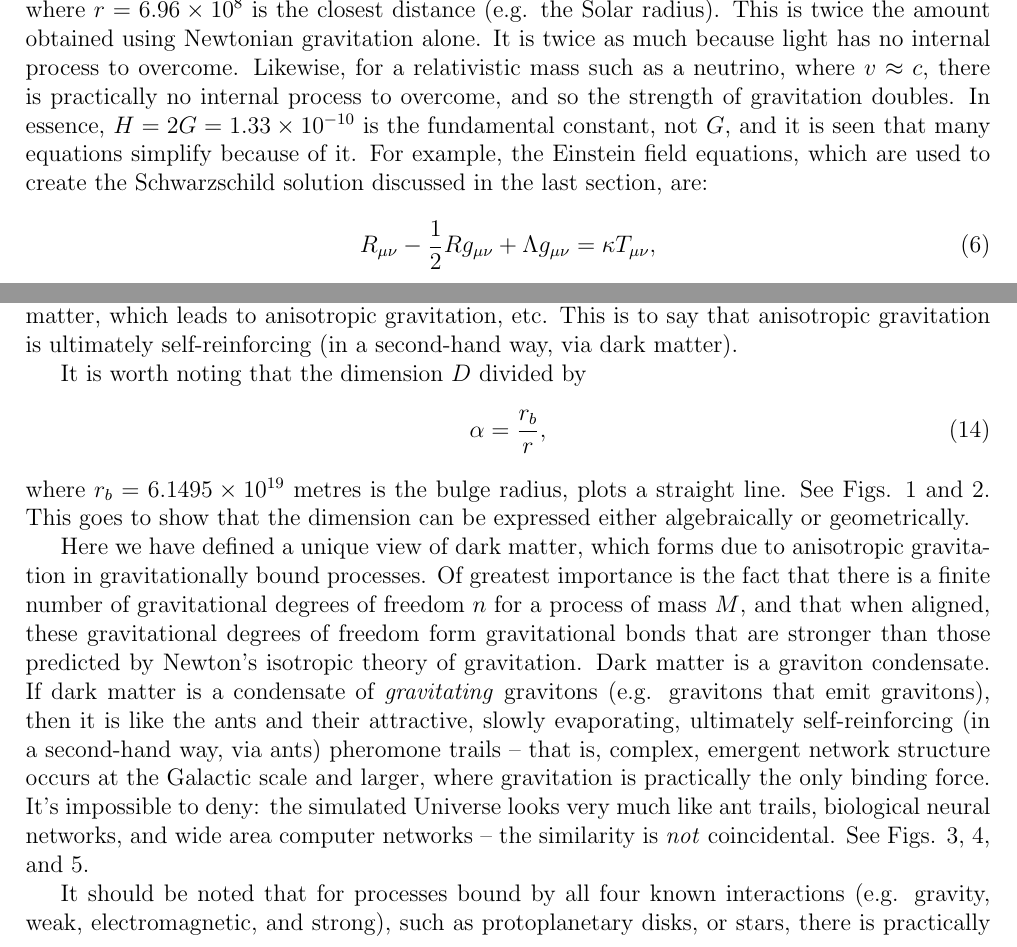
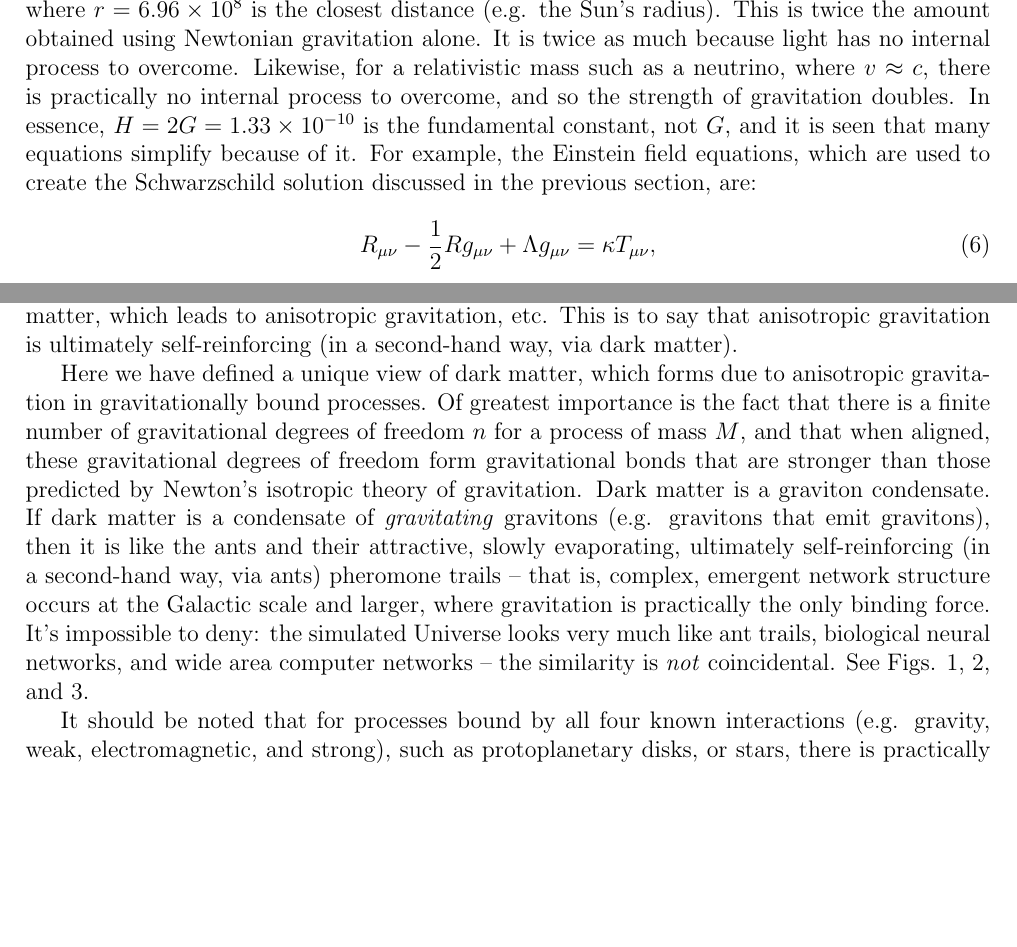
Before and after one commit to sjhalayka/papers, a LaTeX paper (anisotropic gravitation/bezier_escape.tex): two parts of pages 3 and 5 of 10 before the commit and two parts of pages 3 and 5 of 9 after it, joined at a grey line, cut so that both start at the same text, the shorter picture padded with empty space. Compiled offline with pdfLaTeX.

Commit message:
Add files via upload

```diff
--- a/anisotropic gravitation/bezier_escape.tex
+++ b/anisotropic gravitation/bezier_escape.tex
@@ -106,12 +106,12 @@ The deflection angle is
 \begin{equation}
 \delta = \frac{4GM}{c^2 r},
 \end{equation}
-where $r = 6.96 \times 10^8$ is the closest distance (e.g. the Solar radius).
+where $r = 6.96 \times 10^8$ is the closest distance (e.g. the Sun's radius).
 This is twice the amount obtained using Newtonian gravitation alone.
 It is twice as much because light has no internal process to overcome.
 Likewise, for a relativistic mass such as a neutrino, where $v \approx c$, there is practically no internal process to overcome, and so the strength of gravitation doubles.
 In essence, $H = 2G = 1.33 \times 10^{-10}$ is the fundamental constant, not $G$, and it is seen that many equations simplify because of it.
-For example, the Einstein field equations, which are used to create the Schwarzschild solution discussed in the last section, are:
+For example, the Einstein field equations, which are used to create the Schwarzschild solution discussed in the previous section, are:
 \begin{equation}
 R_{\mu\nu} - \frac{1}{2} R g_{\mu\nu} + \Lambda g_{\mu\nu} = \kappa T_{\mu\nu},
 \end{equation}
@@ -228,13 +228,13 @@ That is, the {\textit{condensation}} of the gravitons produces a measurable amou
 Both views $M_{dark} > 0$ and $D < 3$ are correct at the same time -- they are complimentary ways of describing the same thing: anisotropic gravitation leads to dark matter, which leads to anisotropic gravitation, etc.
 This is to say that anisotropic gravitation is ultimately self-reinforcing (in a second-hand way, via dark matter).
 
-It is worth noting that the dimension $D$ divided by
-\begin{equation}
-\alpha = \frac{r_b}{r},
-\end{equation}
-where $r_b = 6.1495 \times 10^{19}$ metres is the bulge radius, plots a straight line.
-See Figs. 1 and 2.
-This goes to show that the dimension can be expressed either algebraically or geometrically.
+%It is worth noting that the dimension $D$ divided by
+%\begin{equation}
+%\alpha = \frac{r_b}{r},
+%\end{equation}
+%where $r_b = 6.1495 \times 10^{19}$ metres is the bulge radius, plots a straight line.
+%See Figs. 1 and 2.
+%This goes to show that the dimension can be expressed either algebraically or geometrically.
 
 Here we have defined a unique view of dark matter, which forms due to anisotropic gravitation in gravitationally bound processes.
 Of greatest importance is the fact that there is a finite number of gravitational degrees of freedom $n$ for a process of mass $M$, and that when aligned, these gravitational degrees of freedom form gravitational bonds that are stronger than those predicted by Newton's isotropic theory of gravitation.
@@ -242,7 +242,7 @@ Dark matter is a graviton {{condensate}}.
 If dark matter is a condensate of {\textit{gravitating} gravitons (e.g. gravitons that emit gravitons), then it is like the ants and their attractive, slowly evaporating, ultimately self-reinforcing (in a second-hand way, via ants) pheromone trails -- that is, complex, emergent network structure occurs at the Galactic scale and larger, where gravitation is practically the only binding force.
 It's impossible to deny: the simulated Universe looks very much like ant trails, biological neural networks, and wide area computer networks -- the similarity is {\textit{not}} coincidental.
 %The rich get richer  when it comes to forming a scale-free network in the cosmos, just like it does with ant colonies, brains, and the Internet.
-See Figs. 3, 4, and 5.
+See Figs. 1, 2, and 3.
 
 It should be noted that for processes bound by all four known interactions (e.g. gravity, weak, electromagnetic, and strong), such as protoplanetary disks, or stars, there is practically no dark matter to be found, because the emission of gravitons is so very close to being isotropic due to the isotropic nature of the other three interactions.
 Note that the mass-energy density of the Sun (e.g. $1408$ kg per cubic metre) -- a highly {\textit{pressurized}} process -- is quite large when compared to a practically pressure-free dust such as the Galaxy (e.g. $10^{-26}$ kg per cubic metre).
```
Also changed, not shown: anisotropic gravitation/bezier_escape.pdf, anisotropic gravitation/bezier_escape.tex (20 more changed lines).
